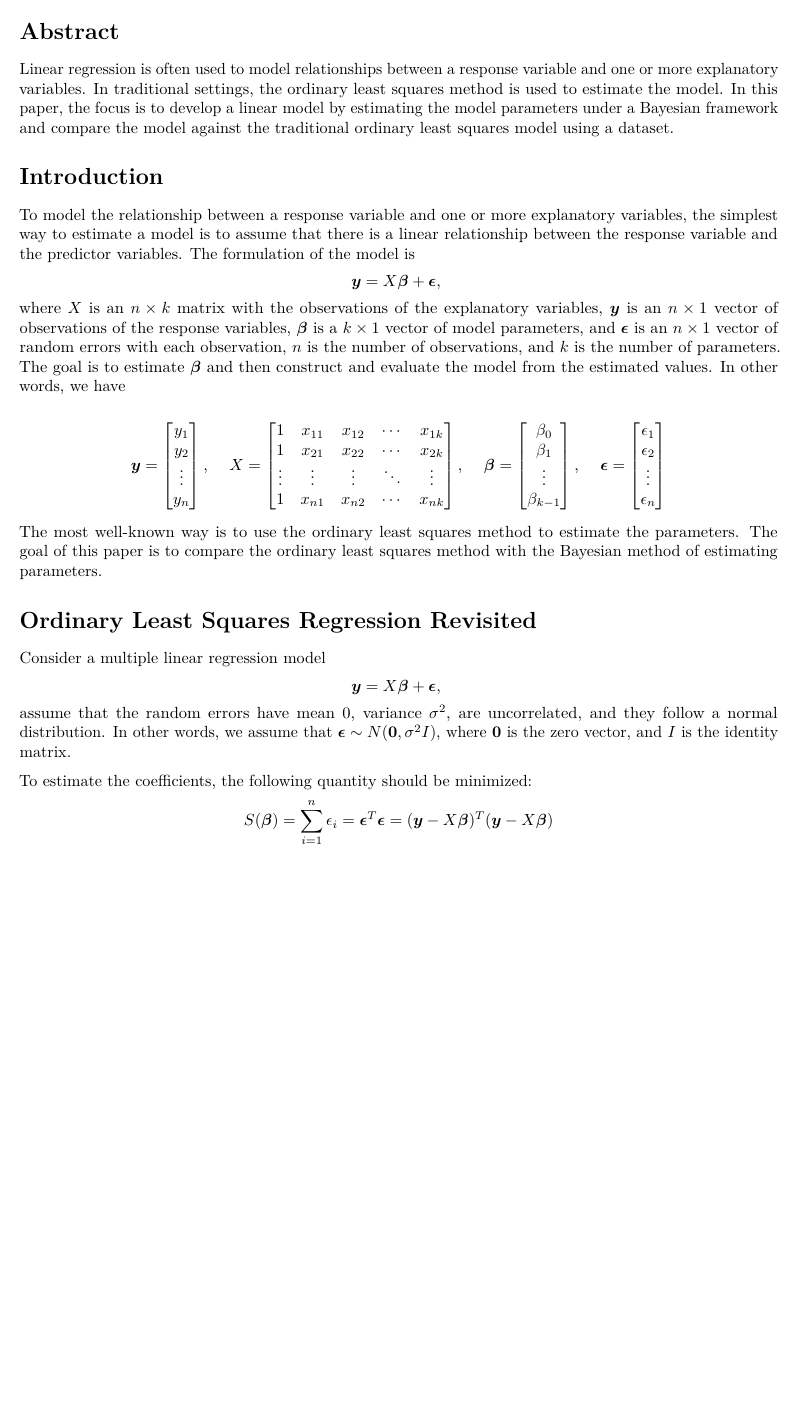
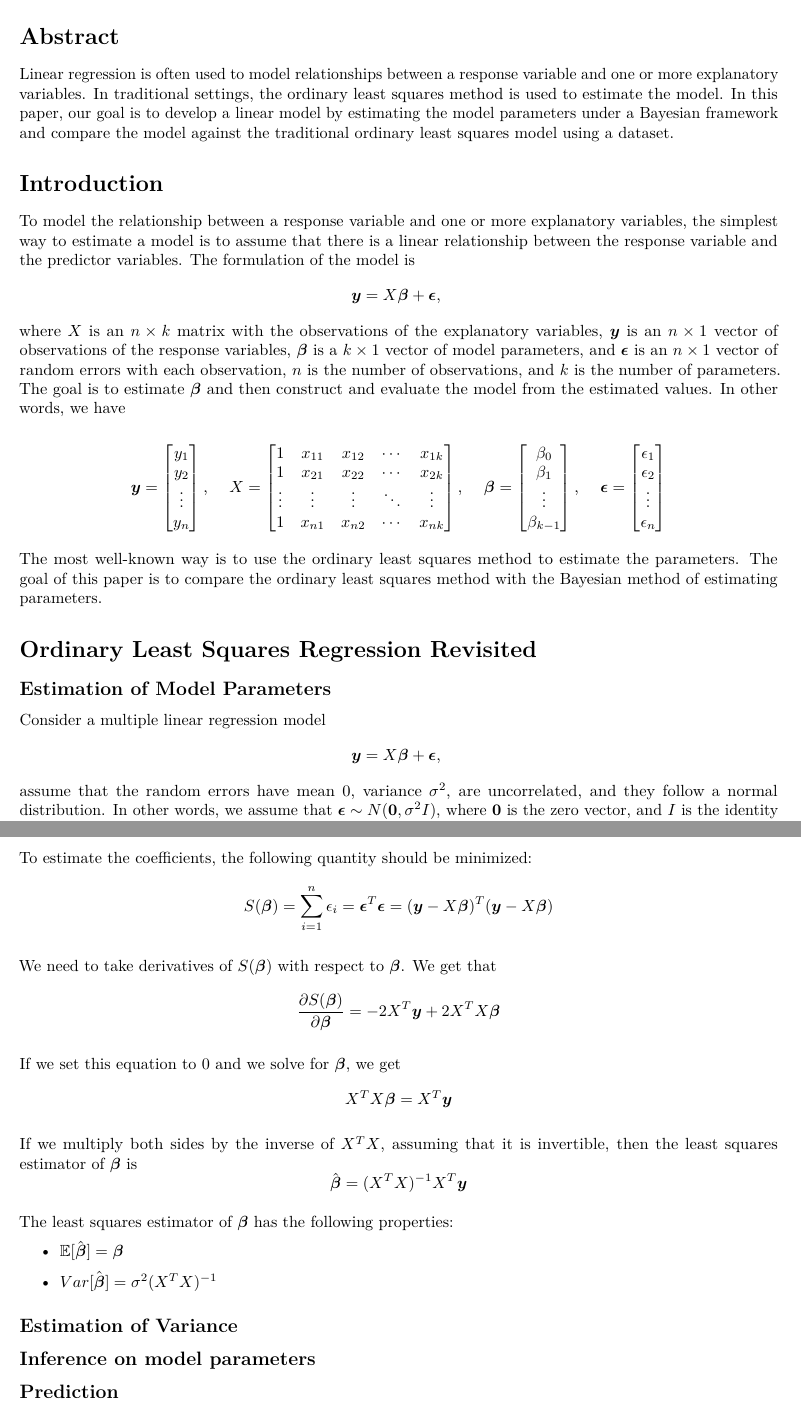
Before and after one commit to JoeZhang1000/MAT-4381-Project, an R Markdown document (MAT_4381_Project.Rmd): part of page 1 of 2 before the commit and two parts of pages 1 and 2 of 2 after it, the two joined at a grey line, cut so that both start at the same text, the shorter picture padded with empty space. Rendered offline with R 4.5, knitr and Pandoc, then LaTeX, with nearby package versions.

Commit message:
More changes

```diff
--- a/MAT_4381_Project.Rmd
+++ b/MAT_4381_Project.Rmd
@@ -11,7 +11,7 @@ knitr::opts_chunk$set(echo = TRUE)
 
 # Abstract
 
-Linear regression is often used to model relationships between a response variable and one or more explanatory variables. In traditional settings, the ordinary least squares method is used to estimate the model. In this paper, the focus is to develop a linear model by estimating the model parameters under a Bayesian framework and compare the model against the traditional ordinary least squares model using a dataset.
+Linear regression is often used to model relationships between a response variable and one or more explanatory variables. In traditional settings, the ordinary least squares method is used to estimate the model. In this paper, our goal is to develop a linear model by estimating the model parameters under a Bayesian framework and compare the model against the traditional ordinary least squares model using a dataset.
 
 # Introduction
 
@@ -23,13 +23,32 @@ The most well-known way is to use the ordinary least squares method to estimate
 
 # Ordinary Least Squares Regression Revisited
 
+## Estimation of Model Parameters
+
 Consider a multiple linear regression model $$\boldsymbol{y} = X\boldsymbol{\beta} + \boldsymbol{\epsilon} \text{, }$$ assume that the random errors have mean 0, variance $\sigma^2$, are uncorrelated, and they follow a normal distribution. In other words, we assume that $\boldsymbol{\epsilon} \sim N(\boldsymbol{0}, \sigma^2 I)$, where $\boldsymbol{0}$ is the zero vector, and $I$ is the identity matrix.
 
 To estimate the coefficients, the following quantity should be minimized: $$S(\boldsymbol{\beta}) = \sum_{i = 1}^{n} \epsilon_i = \boldsymbol{\epsilon}^T\boldsymbol{\epsilon} = (\boldsymbol{y} - X\boldsymbol{\beta})^T(\boldsymbol{y} - X\boldsymbol{\beta})$$
 
+We need to take derivatives of $S(\boldsymbol{\beta})$ with respect to $\boldsymbol{\beta}$. We get that $$\frac{\partial S(\boldsymbol{\beta})}{\partial \boldsymbol{\beta}} = -2X^T\boldsymbol{y} + 2X^TX\boldsymbol{\beta}$$
+
+If we set this equation to 0 and we solve for $\boldsymbol{\beta}$, we get $$X^TX\boldsymbol{\beta} = X^T\boldsymbol{y}$$
+
+If we multiply both sides by the inverse of $X^TX$, assuming that it is invertible, then the least squares estimator of $\boldsymbol{\beta}$ is $$\hat{\boldsymbol{\beta}} = (X^TX)^{-1}X^T\boldsymbol{y}$$
+
+The least squares estimator of $\boldsymbol{\beta}$ has the following properties:
+
+\begin{itemize}
+  \item $\mathbb{E}[\hat{\boldsymbol{\beta}}] = \boldsymbol{\beta}$
+  \item $Var[\hat{\boldsymbol{\beta}}] = \sigma^2 (X^TX)^{-1}$
+\end{itemize}
+
+## Estimation of Variance
 
 
 
+## Inference on model parameters
+
+## Prediction
 
 
 # Bayesian Linear Regression
```
Also changed, not shown: MAT_4381_Project.pdf.
